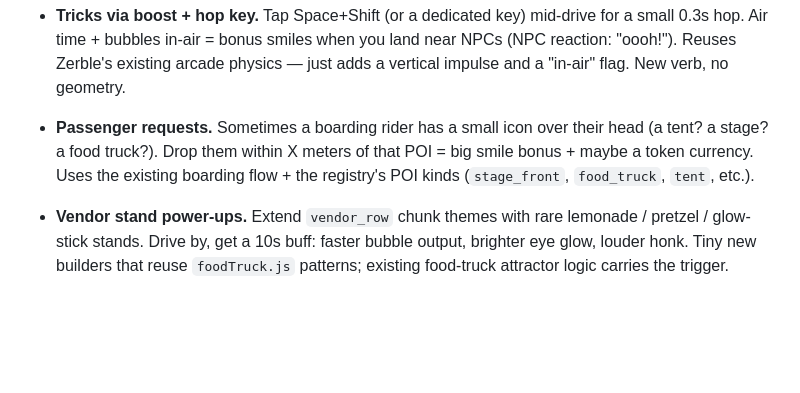
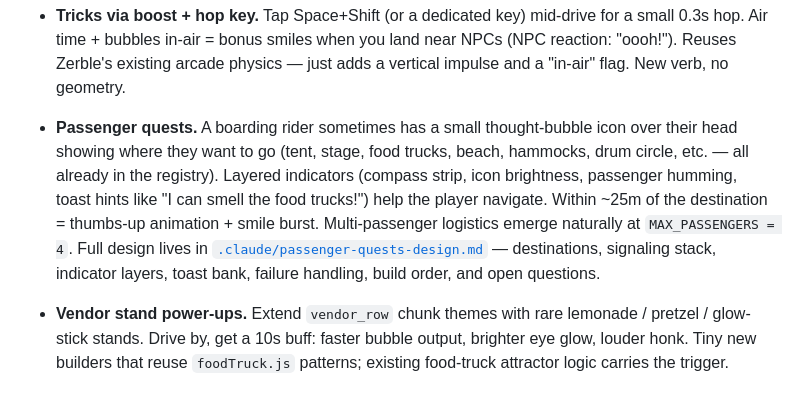
Before and after one commit to GaryReckard/zerble-at-leaf-claude, a Markdown page: ROADMAP.md, the part around the change. Drawn GitHub-style; blank space fills up the shorter version.

Commit message:
docs: passenger quests design doc (linked from roadmap)

```diff
--- a/ROADMAP.md
+++ b/ROADMAP.md
@@ -83,7 +83,7 @@ The MIDI player (M key) ships with a single shared PolySynth(FMSynth) for all tr
   Cost: ~zero perf impact (same instance count, same draw call, one more per-instance attribute). Mostly feature work in `bubbles.js`, a new tiny DOM panel, and the per-unlock trigger plumbing across `Lurleen`, `Trip`, `Analytics.smileScore`, etc.
 
 - **Tricks via boost + hop key.** Tap Space+Shift (or a dedicated key) mid-drive for a small 0.3s hop. Air time + bubbles in-air = bonus smiles when you land near NPCs (NPC reaction: "oooh!"). Reuses Zerble's existing arcade physics — just adds a vertical impulse and a "in-air" flag. New verb, no geometry.
-- **Passenger requests.** Sometimes a boarding rider has a small icon over their head (a tent? a stage? a food truck?). Drop them within X meters of that POI = big smile bonus + maybe a token currency. Uses the existing boarding flow + the registry's POI kinds (`stage_front`, `food_truck`, `tent`, etc.).
+- **Passenger quests.** A boarding rider sometimes has a small thought-bubble icon over their head showing where they want to go (tent, stage, food trucks, beach, hammocks, drum circle, etc. — all already in the registry). Layered indicators (compass strip, icon brightness, passenger humming, toast hints like "I can smell the food trucks!") help the player navigate. Within ~25m of the destination = thumbs-up animation + smile burst. Multi-passenger logistics emerge naturally at `MAX_PASSENGERS = 4`. Full design lives in [`.claude/passenger-quests-design.md`](.claude/passenger-quests-design.md) — destinations, signaling stack, indicator layers, toast bank, failure handling, build order, and open questions.
 - **Vendor stand power-ups.** Extend `vendor_row` chunk themes with rare lemonade / pretzel / glow-stick stands. Drive by, get a 10s buff: faster bubble output, brighter eye glow, louder honk. Tiny new builders that reuse `foodTruck.js` patterns; existing food-truck attractor logic carries the trigger.
 
 ---
```
Also changed, not shown: .claude/passenger-quests-design.md (added, +254 -0 lines).
